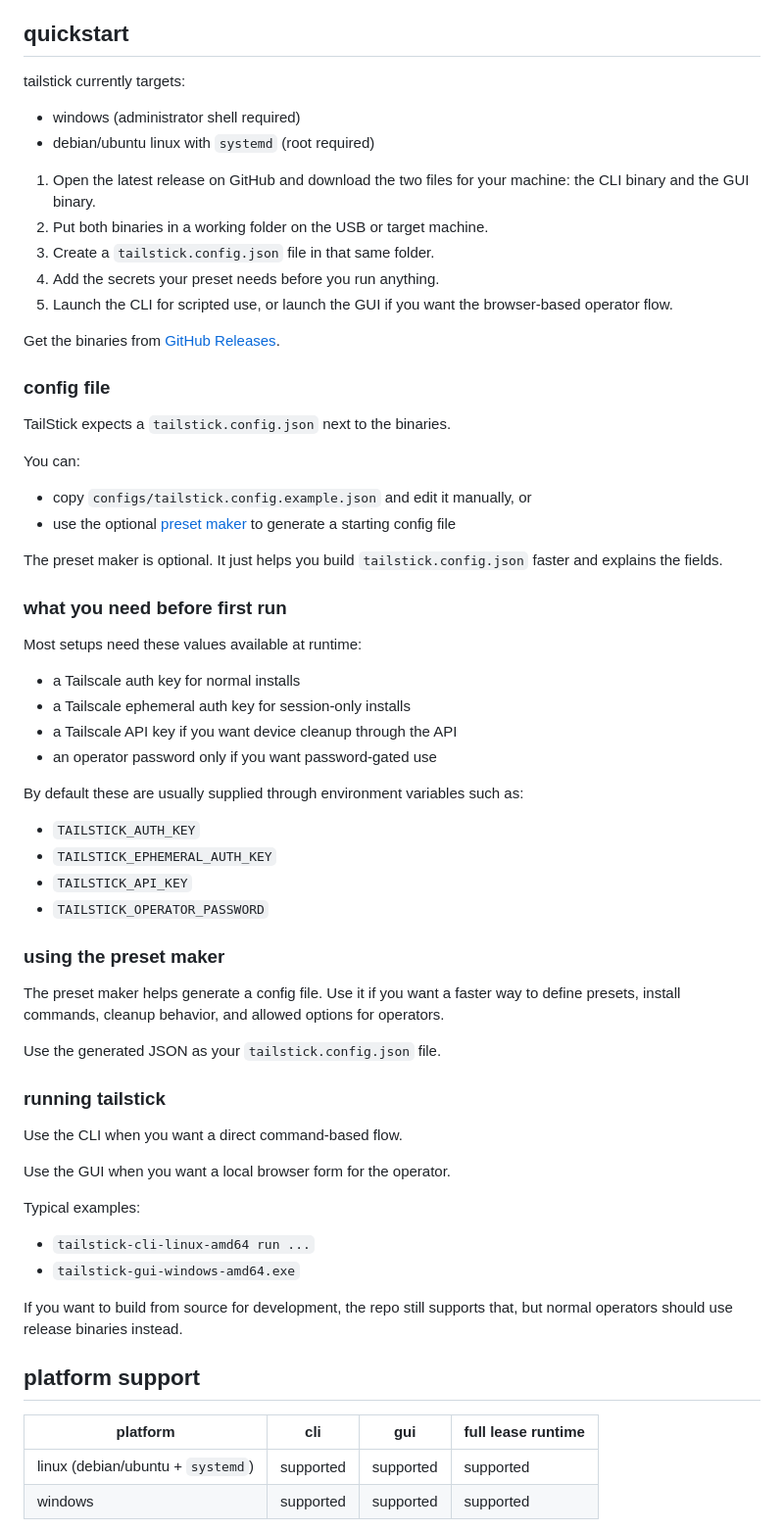
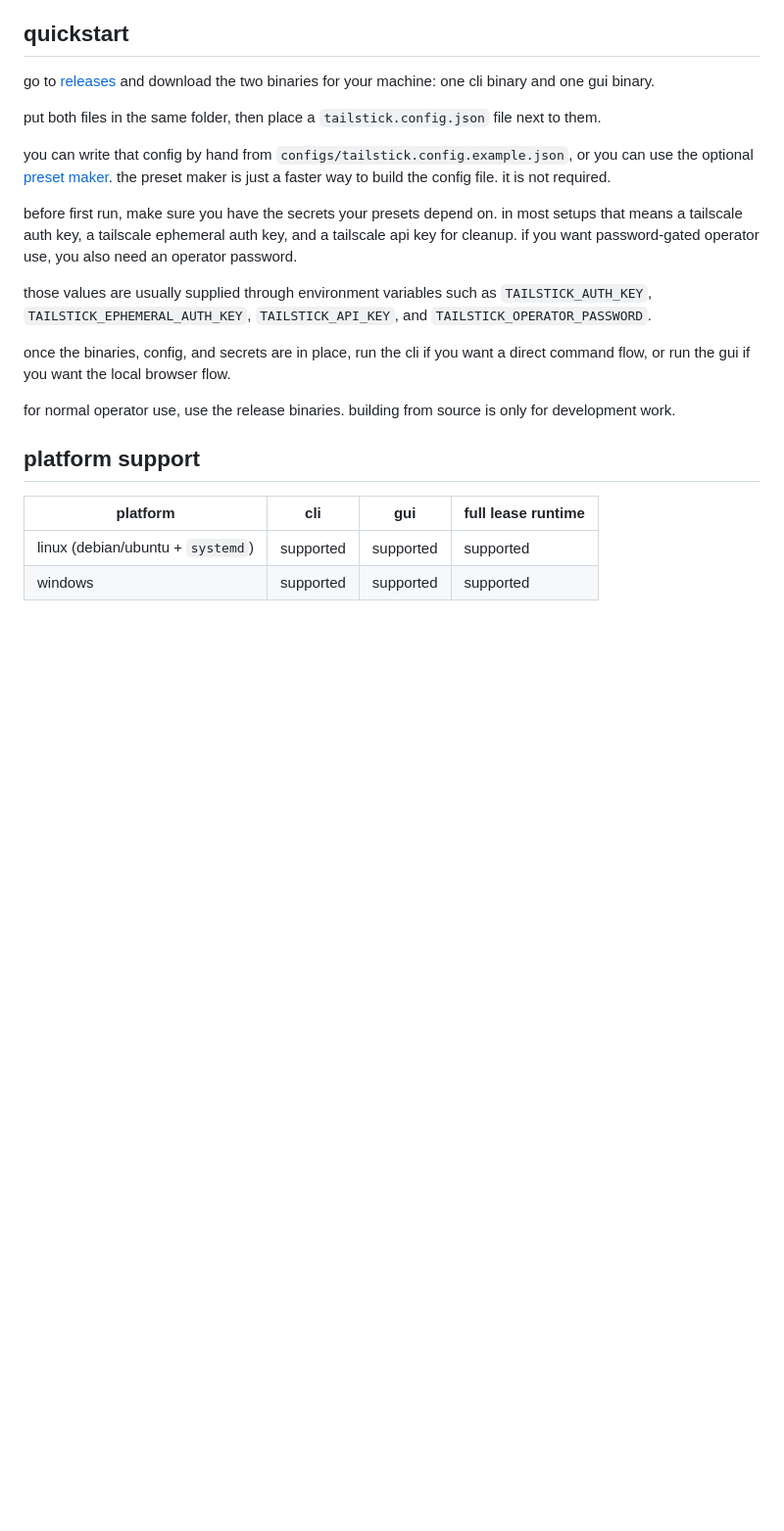
Before and after one commit to Microck/tailstick, a Markdown page: README.md, the part around the change. Shown at 98% size. Drawn GitHub-style; blank space fills up the shorter version.

Commit message:
docs: simplify quickstart copy
Rewrite the README quickstart as a short lowercase walkthrough that points operators to releases, the optional preset maker, and the required runtime secrets without the previous list-heavy structure.

```diff
--- a/README.md
+++ b/README.md
@@ -30,64 +30,19 @@ if you need temporary or permanent tailscale access on field machines without st
 
 ## quickstart
 
-tailstick currently targets:
+go to [releases](https://github.com/Microck/tailstick/releases/latest) and download the two binaries for your machine: one cli binary and one gui binary.
 
-- windows (administrator shell required)
-- debian/ubuntu linux with `systemd` (root required)
+put both files in the same folder, then place a `tailstick.config.json` file next to them.
 
-1. Open the latest release on GitHub and download the two files for your machine: the CLI binary and the GUI binary.
-2. Put both binaries in a working folder on the USB or target machine.
-3. Create a `tailstick.config.json` file in that same folder.
-4. Add the secrets your preset needs before you run anything.
-5. Launch the CLI for scripted use, or launch the GUI if you want the browser-based operator flow.
+you can write that config by hand from `configs/tailstick.config.example.json`, or you can use the optional [preset maker](https://tailstick.micr.dev/). the preset maker is just a faster way to build the config file. it is not required.
 
-Get the binaries from [GitHub Releases](https://github.com/Microck/tailstick/releases/latest).
+before first run, make sure you have the secrets your presets depend on. in most setups that means a tailscale auth key, a tailscale ephemeral auth key, and a tailscale api key for cleanup. if you want password-gated operator use, you also need an operator password.
 
-### config file
+those values are usually supplied through environment variables such as `TAILSTICK_AUTH_KEY`, `TAILSTICK_EPHEMERAL_AUTH_KEY`, `TAILSTICK_API_KEY`, and `TAILSTICK_OPERATOR_PASSWORD`.
 
-TailStick expects a `tailstick.config.json` next to the binaries.
+once the binaries, config, and secrets are in place, run the cli if you want a direct command flow, or run the gui if you want the local browser flow.
 
-You can:
-
-- copy `configs/tailstick.config.example.json` and edit it manually, or
-- use the optional [preset maker](https://tailstick.micr.dev/) to generate a starting config file
-
-The preset maker is optional. It just helps you build `tailstick.config.json` faster and explains the fields.
-
-### what you need before first run
-
-Most setups need these values available at runtime:
-
-- a Tailscale auth key for normal installs
-- a Tailscale ephemeral auth key for session-only installs
-- a Tailscale API key if you want device cleanup through the API
-- an operator password only if you want password-gated use
-
-By default these are usually supplied through environment variables such as:
-
-- `TAILSTICK_AUTH_KEY`
-- `TAILSTICK_EPHEMERAL_AUTH_KEY`
-- `TAILSTICK_API_KEY`
-- `TAILSTICK_OPERATOR_PASSWORD`
-
-### using the preset maker
-
-The preset maker helps generate a config file. Use it if you want a faster way to define presets, install commands, cleanup behavior, and allowed options for operators.
-
-Use the generated JSON as your `tailstick.config.json` file.
-
-### running tailstick
-
-Use the CLI when you want a direct command-based flow.
-
-Use the GUI when you want a local browser form for the operator.
-
-Typical examples:
-
-- `tailstick-cli-linux-amd64 run ...`
-- `tailstick-gui-windows-amd64.exe`
-
-If you want to build from source for development, the repo still supports that, but normal operators should use release binaries instead.
+for normal operator use, use the release binaries. building from source is only for development work.
 
 ## platform support
 
```
